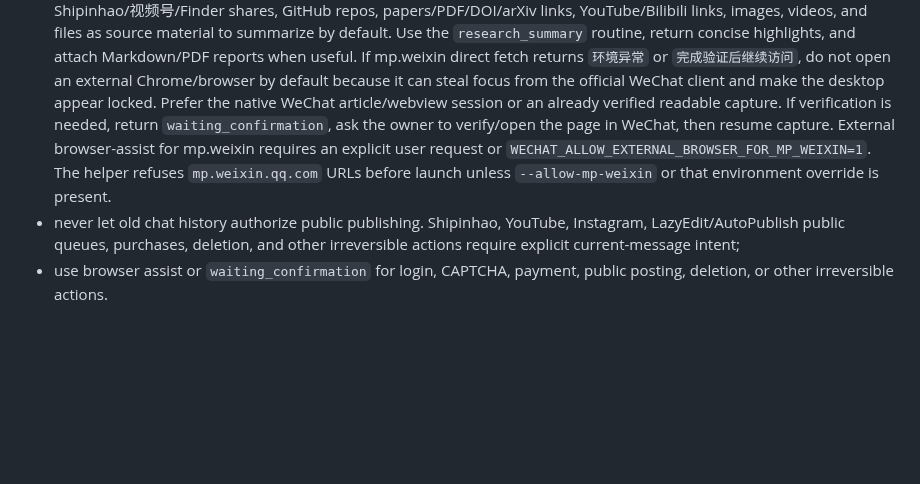
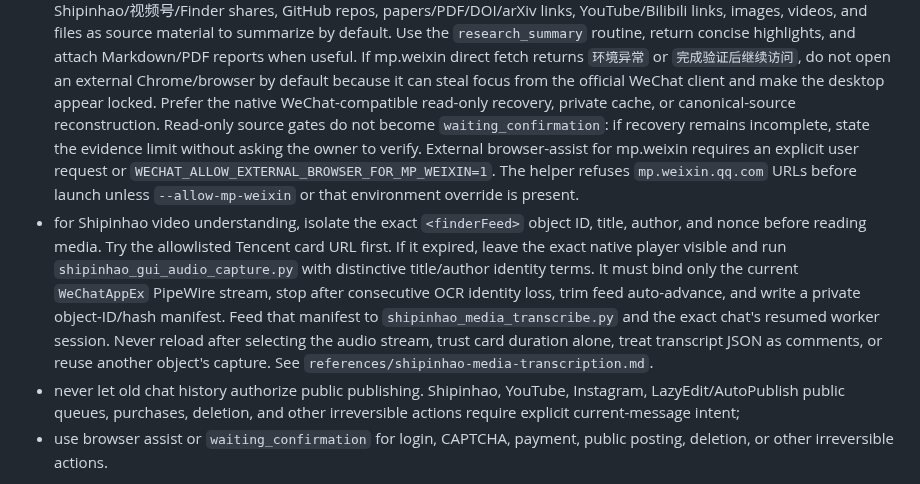
Before and after one commit to lachlanchen/LazySkills, a Markdown page: skills/wechat-labcanvas-chatops/SKILL.md, the part around the change. GitHub-like rendering; blank space fills up the shorter version.

Commit message:
Document Shipinhao media transcription

```diff
--- a/skills/wechat-labcanvas-chatops/SKILL.md
+++ b/skills/wechat-labcanvas-chatops/SKILL.md
@@ -110,13 +110,25 @@ Hard requirements for future agents:
   useful. If mp.weixin direct fetch returns `环境异常` or `完成验证后继续访问`, do not
   open an external Chrome/browser by default because it can steal focus from the
   official WeChat client and make the desktop appear locked. Prefer the native
-  WeChat article/webview session or an already verified readable capture. If
-  verification is needed, return `waiting_confirmation`, ask the owner to
-  verify/open the page in WeChat, then resume capture. External browser-assist
-  for mp.weixin requires an explicit user request or
+  WeChat-compatible read-only recovery, private cache, or canonical-source
+  reconstruction. Read-only source gates do not become
+  `waiting_confirmation`: if recovery remains incomplete, state the evidence
+  limit without asking the owner to verify. External browser-assist for
+  mp.weixin requires an explicit user request or
   `WECHAT_ALLOW_EXTERNAL_BROWSER_FOR_MP_WEIXIN=1`. The helper refuses
   `mp.weixin.qq.com` URLs before launch unless `--allow-mp-weixin` or that
   environment override is present.
+- for Shipinhao video understanding, isolate the exact `<finderFeed>` object ID,
+  title, author, and nonce before reading media. Try the allowlisted Tencent card
+  URL first. If it expired, leave the exact native player visible and run
+  `shipinhao_gui_audio_capture.py` with distinctive title/author identity terms.
+  It must bind only the current `WeChatAppEx` PipeWire stream, stop after
+  consecutive OCR identity loss, trim feed auto-advance, and write a private
+  object-ID/hash manifest. Feed that manifest to `shipinhao_media_transcribe.py`
+  and the exact chat's resumed worker session. Never reload after selecting the
+  audio stream, trust card duration alone, treat transcript JSON as comments, or
+  reuse another object's capture. See
+  `references/shipinhao-media-transcription.md`.
 - never let old chat history authorize public publishing. Shipinhao, YouTube,
   Instagram, LazyEdit/AutoPublish public queues, purchases, deletion, and other
   irreversible actions require explicit current-message intent;
```
Also changed, not shown: 1 other file.
